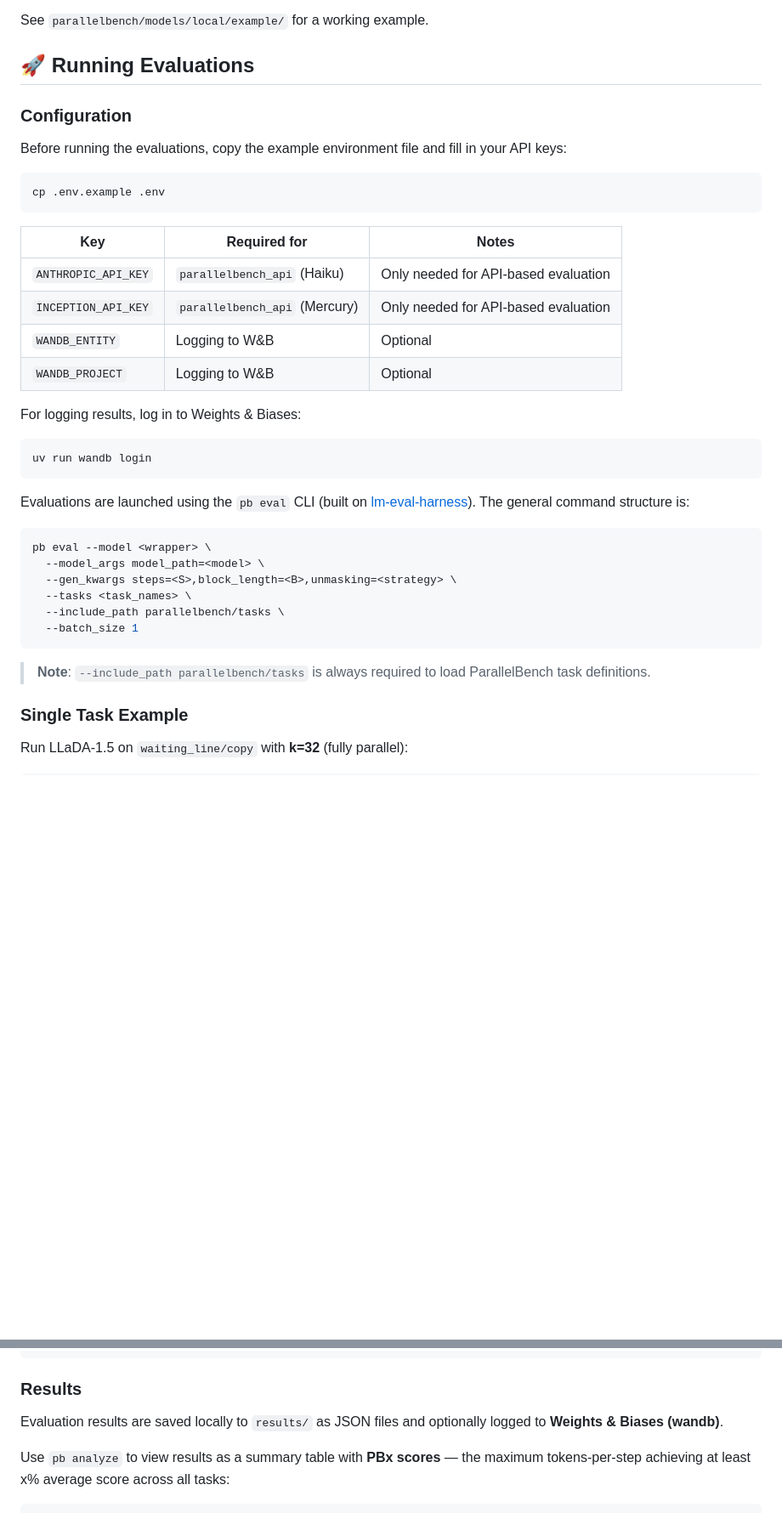
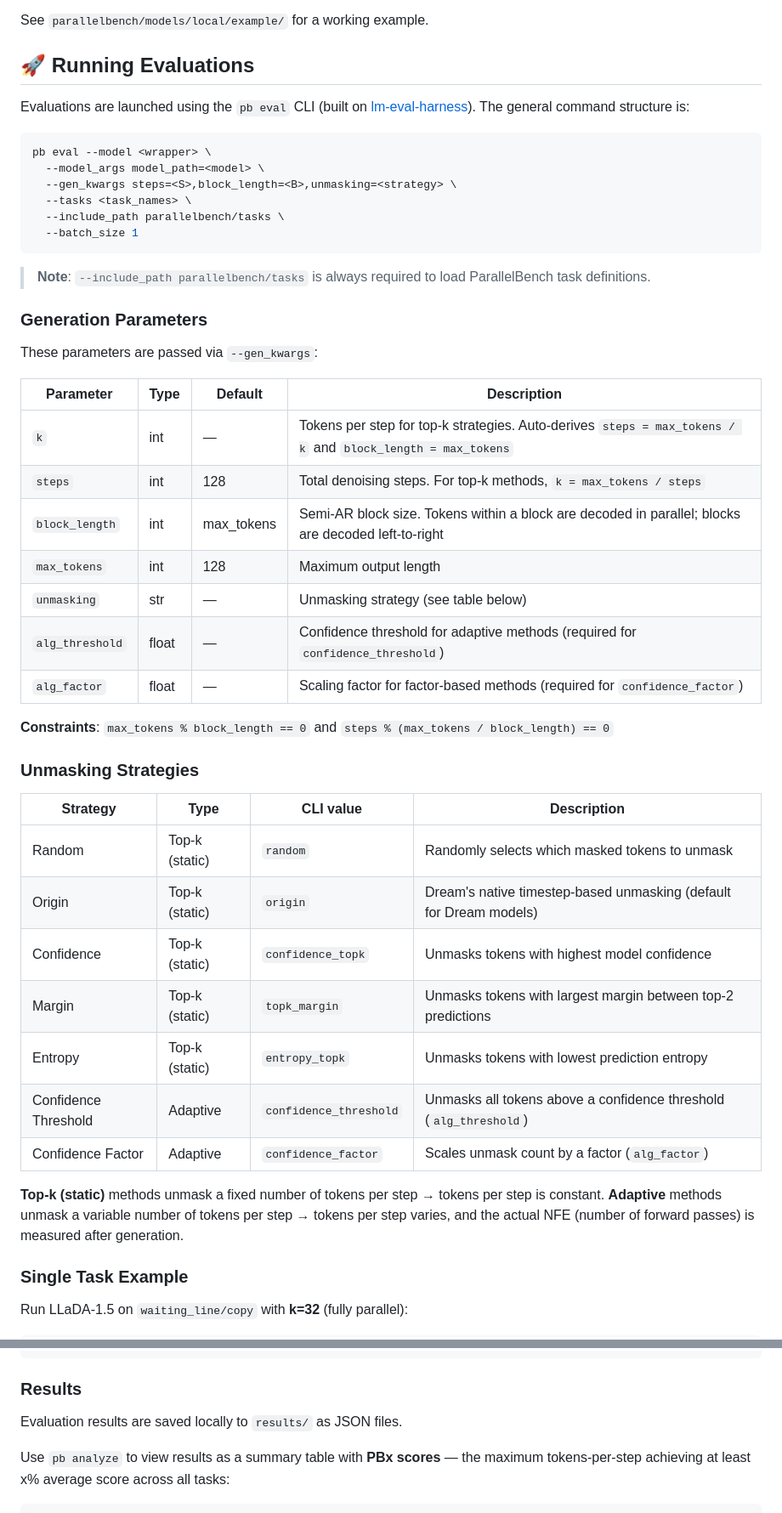
Before and after one commit to furiosa-ai/ParallelBench, a Markdown page: README.md, 2 parts joined by grey strips. Shown at 85% size. GitHub-like rendering; blank space fills up the shorter version.

````diff
--- a/README.md
+++ b/README.md
@@ -312,27 +232,6 @@ See `parallelbench/models/local/example/` for a working example.
 ## 🚀 Running Evaluations
 
 
-### Configuration
-
-Before running the evaluations, copy the example environment file and fill in your API keys:
-
-```bash
-cp .env.example .env
-```
-
-| Key | Required for | Notes |
-| ----- | ----------- | ------- |
-| `ANTHROPIC_API_KEY` | `parallelbench_api` (Haiku) | Only needed for API-based evaluation |
-| `INCEPTION_API_KEY` | `parallelbench_api` (Mercury) | Only needed for API-based evaluation |
-| `WANDB_ENTITY` | Logging to W&B | Optional |
-| `WANDB_PROJECT` | Logging to W&B | Optional |
-
-For logging results, log in to Weights & Biases:
-
-```bash
-uv run wandb login
-```
-
 Evaluations are launched using the `pb eval` CLI (built on [lm-eval-harness](https://github.com/EleutherAI/lm-evaluation-harness)). The general command structure is:
 
 ```bash
@@ -345,6 +244,37 @@ pb eval --model <wrapper> \
 ```
 
 > **Note**: `--include_path parallelbench/tasks` is always required to load ParallelBench task definitions.
+
+### Generation Parameters
+
+These parameters are passed via `--gen_kwargs`:
+
+| Parameter | Type | Default | Description |
+| --------- | ---- | ------- | ----------- |
+| `k` | int | — | Tokens per step for top-k strategies. Auto-derives `steps = max_tokens / k` and `block_length = max_tokens` |
+| `steps` | int | 128 | Total denoising steps. For top-k methods, `k = max_tokens / steps` |
+| `block_length` | int | max_tokens | Semi-AR block size. Tokens within a block are decoded in parallel; blocks are decoded left-to-right |
+| `max_tokens` | int | 128 | Maximum output length |
+| `unmasking` | str | — | Unmasking strategy (see table below) |
+| `alg_threshold` | float | — | Confidence threshold for adaptive methods (required for `confidence_threshold`) |
+| `alg_factor` | float | — | Scaling factor for factor-based methods (required for `confidence_factor`) |
+
+**Constraints**: `max_tokens % block_length == 0` and `steps % (max_tokens / block_length) == 0`
+
+### Unmasking Strategies
+
+| Strategy | Type | CLI value | Description |
+| -------- | ---- | --------- | ----------- |
+| Random | Top-k (static) | `random` | Randomly selects which masked tokens to unmask |
+| Origin | Top-k (static) | `origin` | Dream's native timestep-based unmasking (default for Dream models) |
+| Confidence | Top-k (static) | `confidence_topk` | Unmasks tokens with highest model confidence |
+| Margin | Top-k (static) | `topk_margin` | Unmasks tokens with largest margin between top-2 predictions |
+| Entropy | Top-k (static) | `entropy_topk` | Unmasks tokens with lowest prediction entropy |
+| Confidence Threshold | Adaptive | `confidence_threshold` | Unmasks all tokens above a confidence threshold (`alg_threshold`) |
+| Confidence Factor | Adaptive | `confidence_factor` | Scales unmask count by a factor (`alg_factor`) |
+
+**Top-k (static)** methods unmask a fixed number of tokens per step → tokens per step is constant.
+**Adaptive** methods unmask a variable number of tokens per step → tokens per step varies, and the actual NFE (number of forward passes) is measured after generation.
 
 ### Single Task Example
 
@@ -418,7 +348,7 @@ bash scripts/quick_start.sh --num_processes 2  # multi GPU
 
 ### Results
 
-Evaluation results are saved locally to `results/` as JSON files and optionally logged to **Weights & Biases (wandb)**.
+Evaluation results are saved locally to `results/` as JSON files.
 
 Use `pb analyze` to view results as a summary table with **PBx scores** — the maximum tokens-per-step achieving at least x% average score across all tasks:
 
````
Also changed, not shown: other parts of README.md (+13 -93 lines).
